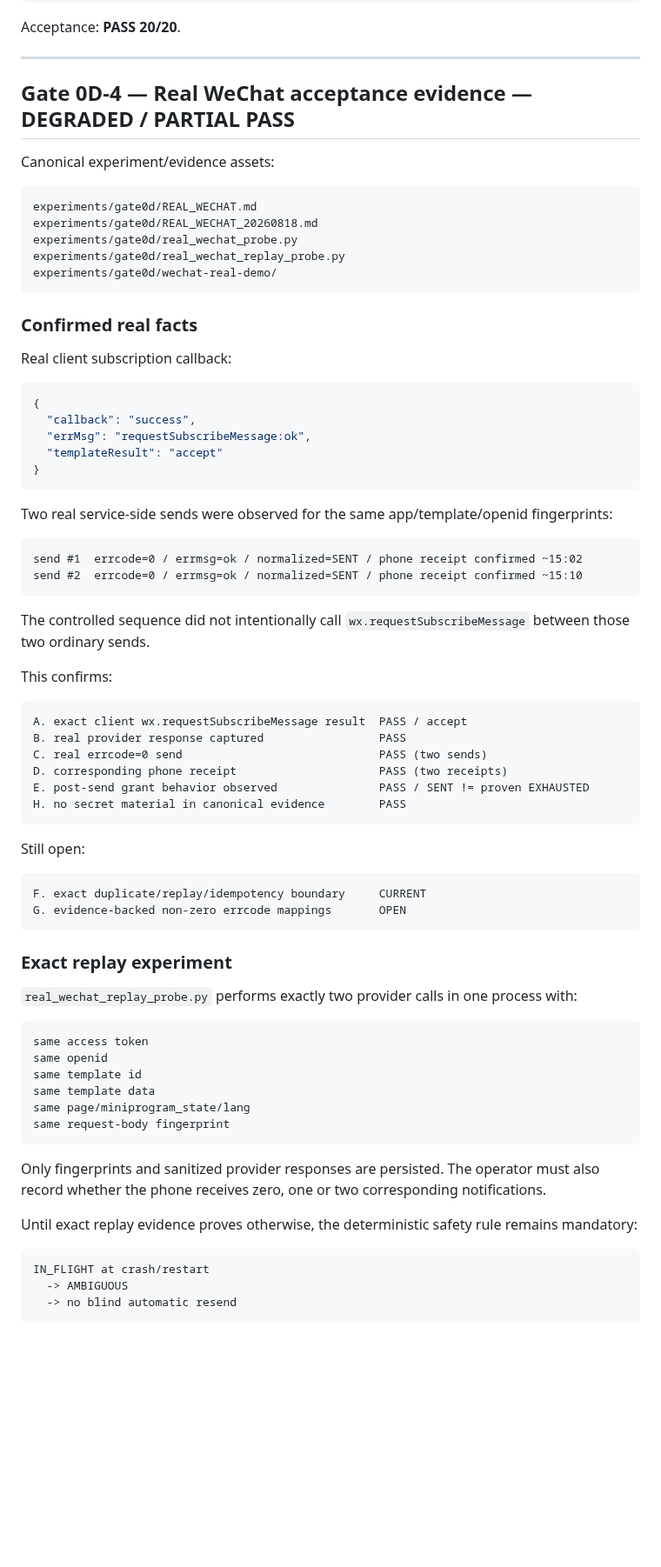
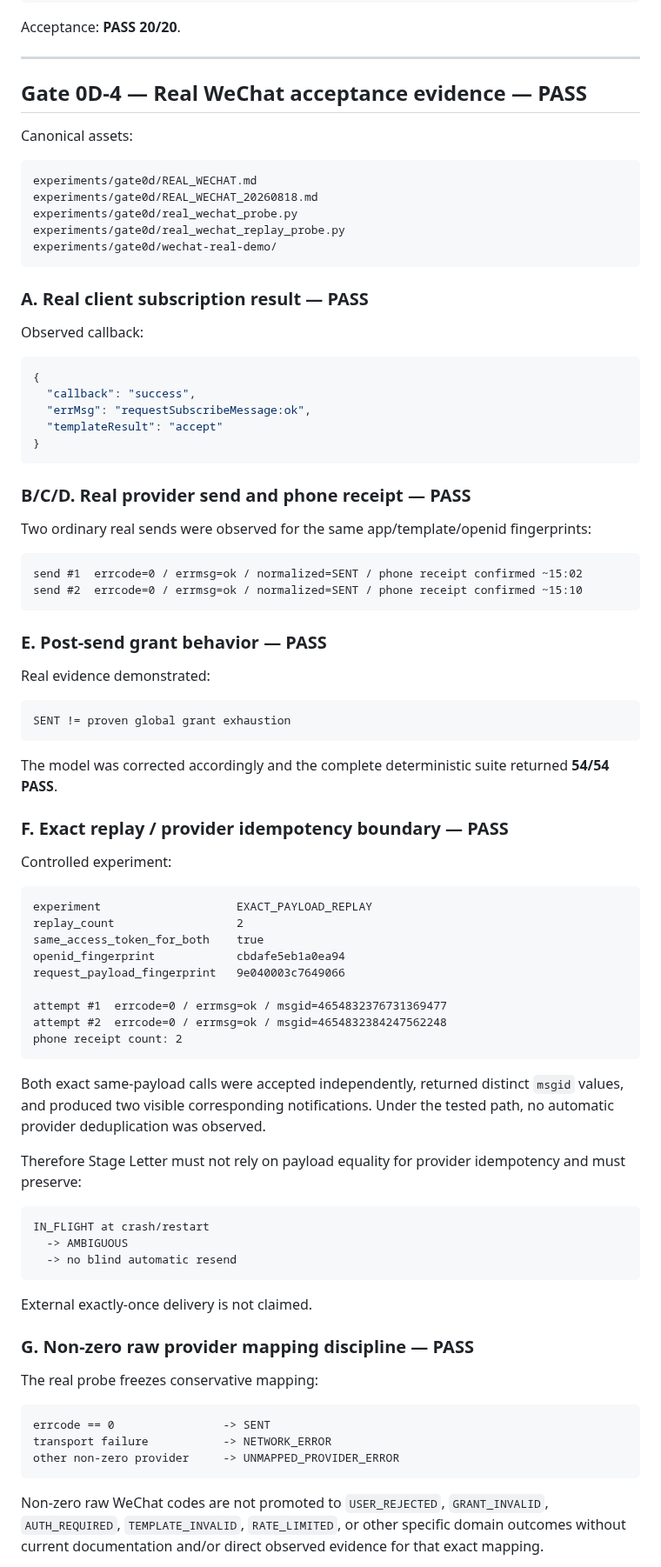
Before and after one commit to hengxiaopai/stage-letter, a Markdown page: experiments/gate0d/GATE_0D.md, the part around one of its changes. Shown at 87% size. Rendered like a GitHub page; blank space fills up the shorter version.

Commit message:
gate0d: pass real WeChat acceptance gate

````diff
--- a/experiments/gate0d/GATE_0D.md
+++ b/experiments/gate0d/GATE_0D.md
@@ -160,9 +158,9 @@ Acceptance: **PASS 20/20**.
 
 ---
 
-## Gate 0D-4 — Real WeChat acceptance evidence — DEGRADED / PARTIAL PASS
+## Gate 0D-4 — Real WeChat acceptance evidence — PASS
 
-Canonical experiment/evidence assets:
+Canonical assets:
 
 ```text
 experiments/gate0d/REAL_WECHAT.md
@@ -172,9 +170,9 @@ experiments/gate0d/real_wechat_replay_probe.py
 experiments/gate0d/wechat-real-demo/
 ```
 
-### Confirmed real facts
+### A. Real client subscription result — PASS
 
-Real client subscription callback:
+Observed callback:
 
 ```json
 {
@@ -184,49 +182,44 @@ Real client subscription callback:
 }
 ```
 
-Two real service-side sends were observed for the same app/template/openid fingerprints:
+### B/C/D. Real provider send and phone receipt — PASS
+
+Two ordinary real sends were observed for the same app/template/openid fingerprints:
 
 ```text
 send #1  errcode=0 / errmsg=ok / normalized=SENT / phone receipt confirmed ~15:02
 send #2  errcode=0 / errmsg=ok / normalized=SENT / phone receipt confirmed ~15:10
 ```
 
-The controlled sequence did not intentionally call `wx.requestSubscribeMessage` between those two ordinary sends.
+### E. Post-send grant behavior — PASS
 
-This confirms:
+Real evidence demonstrated:
 
 ```text
-A. exact client wx.requestSubscribeMessage result  PASS / accept
-B. real provider response captured                 PASS
-C. real errcode=0 send                             PASS (two sends)
-D. corresponding phone receipt                     PASS (two receipts)
-E. post-send grant behavior observed               PASS / SENT != proven EXHAUSTED
-H. no secret material in canonical evidence        PASS
+SENT != proven global grant exhaustion
 ```
 
-Still open:
+The model was corrected accordingly and the complete deterministic suite returned **54/54 PASS**.
+
+### F. Exact replay / provider idempotency boundary — PASS
+
+Controlled experiment:
 
 ```text
-F. exact duplicate/replay/idempotency boundary     CURRENT
-G. evidence-backed non-zero errcode mappings       OPEN
+experiment                    EXACT_PAYLOAD_REPLAY
+replay_count                  2
+same_access_token_for_both    true
+openid_fingerprint            cbdafe5eb1a0ea94
+request_payload_fingerprint   9e040003c7649066
+
+attempt #1  errcode=0 / errmsg=ok / msgid=4654832376731369477
+attempt #2  errcode=0 / errmsg=ok / msgid=4654832384247562248
+phone receipt count: 2
 ```
 
-### Exact replay experiment
+Both exact same-payload calls were accepted independently, returned distinct `msgid` values, and produced two visible corresponding notifications. Under the tested path, no automatic provider deduplication was observed.
 
-`real_wechat_replay_probe.py` performs exactly two provider calls in one process with:
-
-```text
-same access token
-same openid
-same template id
-same template data
-same page/miniprogram_state/lang
-same request-body fingerprint
-```
-
-Only fingerprints and sanitized provider responses are persisted. The operator must also record whether the phone receives zero, one or two corresponding notifications.
-
-Until exact replay evidence proves otherwise, the deterministic safety rule remains mandatory:
+Therefore Stage Letter must not rely on payload equality for provider idempotency and must preserve:
 
 ```text
 IN_FLIGHT at crash/restart
@@ -234,3 +227,17 @@ IN_FLIGHT at crash/restart
   -> no blind automatic resend
 ```
 
+External exactly-once delivery is not claimed.
+
+### G. Non-zero raw provider mapping discipline — PASS
+
+The real probe freezes conservative mapping:
+
+```text
+errcode == 0                -> SENT
+transport failure           -> NETWORK_ERROR
+other non-zero provider     -> UNMAPPED_PROVIDER_ERROR
+```
+
+Non-zero raw WeChat codes are not promoted to `USER_REJECTED`, `GRANT_INVALID`, `AUTH_REQUIRED`, `TEMPLATE_INVALID`, `RATE_LIMITED`, or other specific domain outcomes without current documentation and/or direct observed evidence for that exact mapping.
+
````
Also changed, not shown: other parts of experiments/gate0d/GATE_0D.md (+53 -20 lines).
